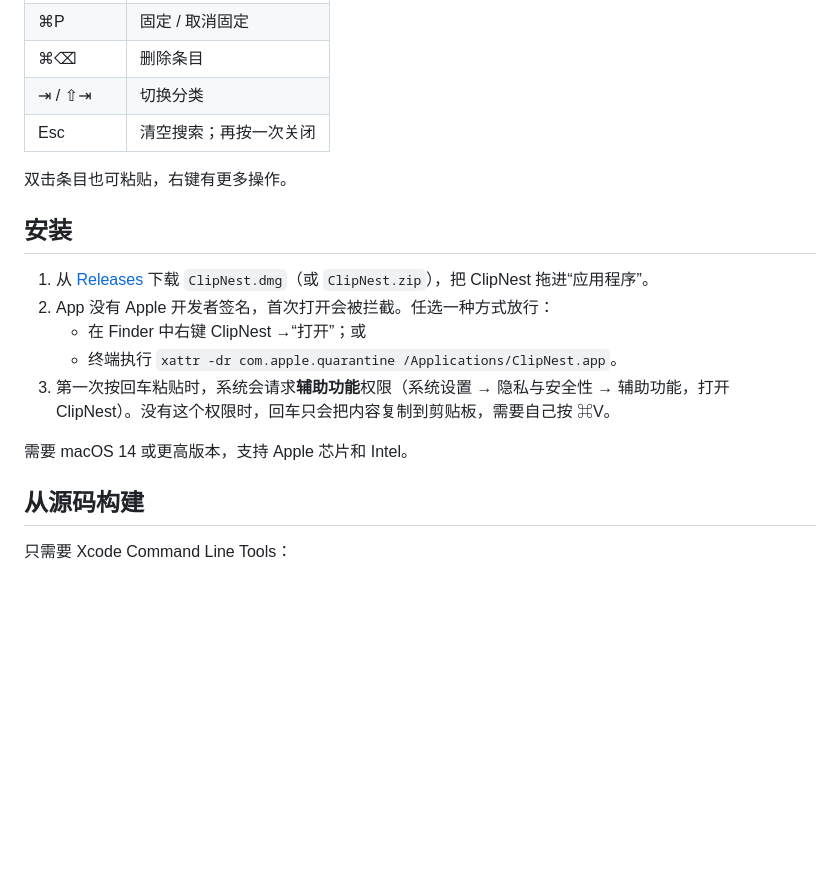
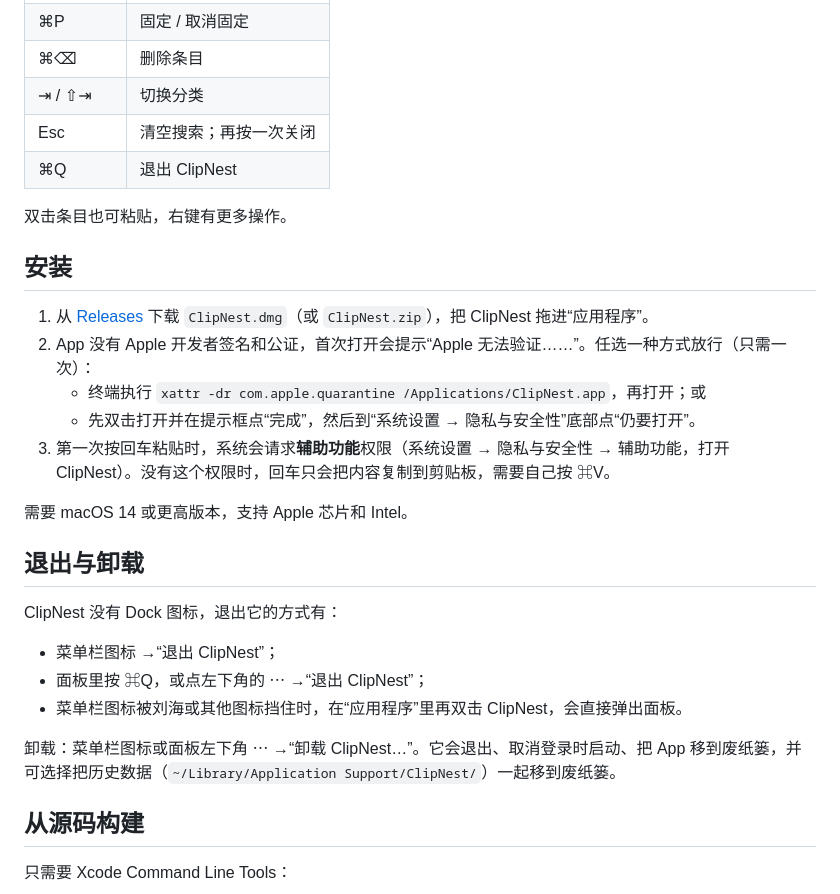
Before and after one commit to ergt10/Clipboard-mac, a Markdown page: README.md, the part around the change. Drawn GitHub-style; blank space fills up the shorter version.

```diff
--- a/README.md
+++ b/README.md
@@ -31,18 +31,29 @@
 | ⌘⌫ | 删除条目 |
 | ⇥ / ⇧⇥ | 切换分类 |
 | Esc | 清空搜索；再按一次关闭 |
+| ⌘Q | 退出 ClipNest |
 
 双击条目也可粘贴，右键有更多操作。
 
 ## 安装
 
 1. 从 [Releases](https://github.com/ergt10/Clipboard-mac/releases) 下载 `ClipNest.dmg`（或 `ClipNest.zip`），把 ClipNest 拖进“应用程序”。
-2. App 没有 Apple 开发者签名，首次打开会被拦截。任选一种方式放行：
-   - 在 Finder 中右键 ClipNest →“打开”；或
-   - 终端执行 `xattr -dr com.apple.quarantine /Applications/ClipNest.app`。
+2. App 没有 Apple 开发者签名和公证，首次打开会提示“Apple 无法验证……”。任选一种方式放行（只需一次）：
+   - 终端执行 `xattr -dr com.apple.quarantine /Applications/ClipNest.app`，再打开；或
+   - 先双击打开并在提示框点“完成”，然后到“系统设置 → 隐私与安全性”底部点“仍要打开”。
 3. 第一次按回车粘贴时，系统会请求**辅助功能**权限（系统设置 → 隐私与安全性 → 辅助功能，打开 ClipNest）。没有这个权限时，回车只会把内容复制到剪贴板，需要自己按 ⌘V。
 
 需要 macOS 14 或更高版本，支持 Apple 芯片和 Intel。
+
+## 退出与卸载
+
+ClipNest 没有 Dock 图标，退出它的方式有：
+
+- 菜单栏图标 →“退出 ClipNest”；
+- 面板里按 ⌘Q，或点左下角的 ⋯ →“退出 ClipNest”；
+- 菜单栏图标被刘海或其他图标挡住时，在“应用程序”里再双击 ClipNest，会直接弹出面板。
+
+卸载：菜单栏图标或面板左下角 ⋯ →“卸载 ClipNest…”。它会退出、取消登录时启动、把 App 移到废纸篓，并可选择把历史数据（`~/Library/Application Support/ClipNest/`）一起移到废纸篓。
 
 ## 从源码构建
 
```
Also changed, not shown: docs/screenshot-dark.png, docs/screenshot-light.png, 4 other files.
